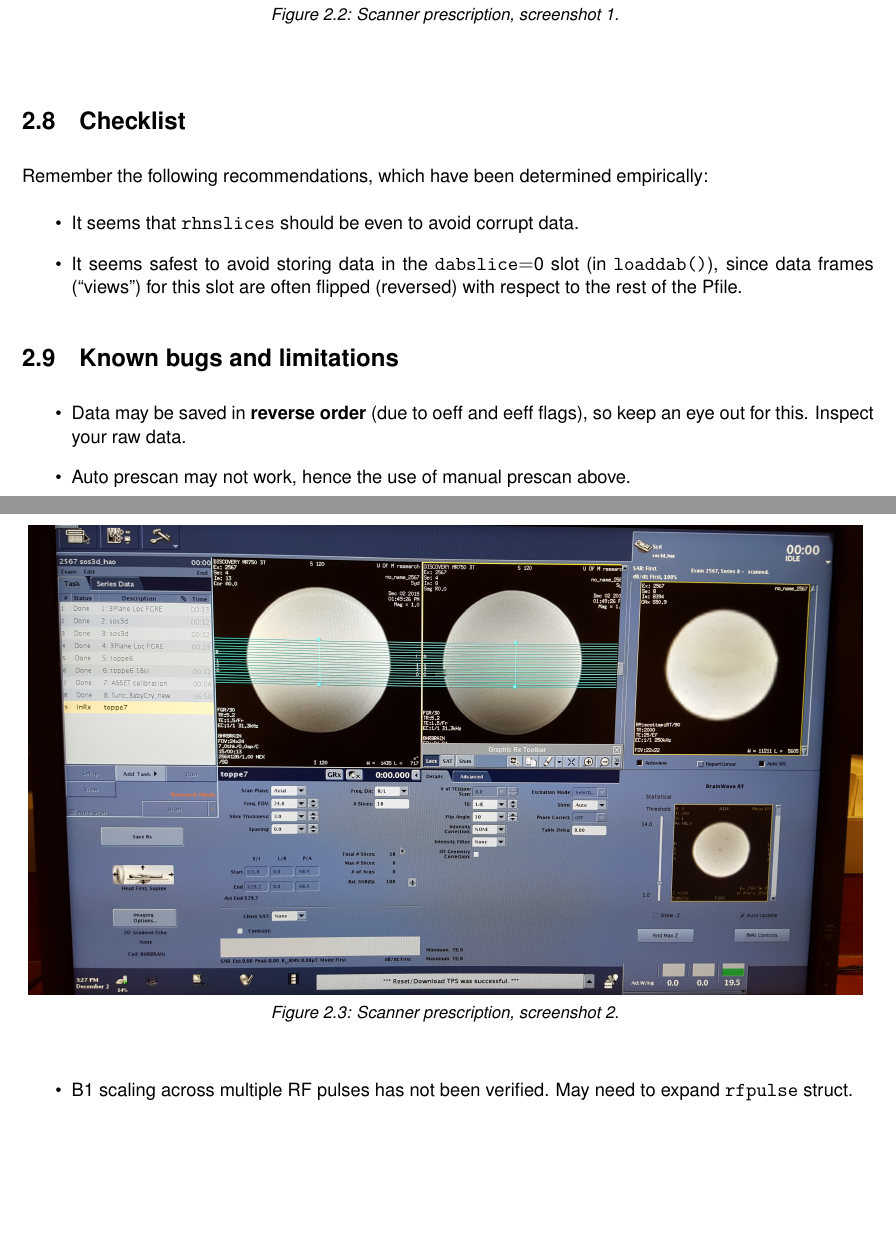
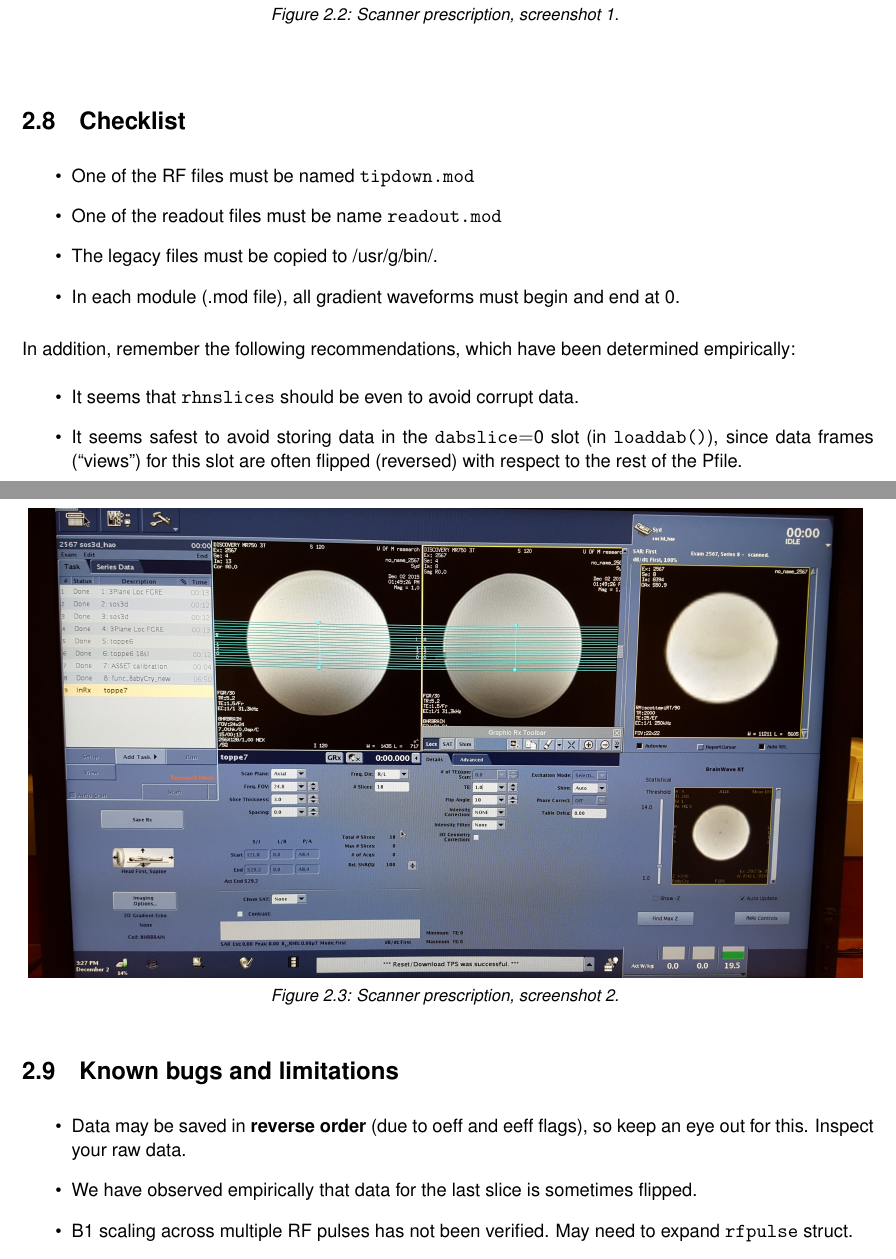
Before and after one commit to toppeMRI/old_UserGuide, a LaTeX document (main.tex, which reads scanning.tex): two parts of pages 11 and 12 of 18, joined at a grey line, cut so that both start at the same text, the shorter picture padded with empty space. Compiled offline with pdfLaTeX.

Commit message:
Changes to be committed: modified:   main.pdf modified:   main.toc modified:   scanning.tex

```diff
--- a/scanning.tex
+++ b/scanning.tex
@@ -117,7 +117,14 @@ Scanner prescription, with manual prescan window.
 
 \section{Checklist}
 
-Remember the following recommendations, which have been determined empirically:
+\begin{itemize}
+	\item One of the RF files must be named {\tt tipdown.mod}
+	\item One of the readout files must be name {\tt readout.mod}
+	\item The legacy files must be copied to /usr/g/bin/.
+	\item In each module (.mod file), all gradient waveforms must begin and end at 0.
+\end{itemize}
+
+In addition, remember the following recommendations, which have been determined empirically:
 \begin{itemize}
 	\item It seems that {\tt rhnslices} should be even to avoid corrupt data.
 	\item It seems safest to avoid storing data in the {\tt dabslice}$=$0 slot (in \texttt{loaddab()}), since data frames (``views'') for this slot are often flipped (reversed) with respect to the rest of the Pfile.
@@ -127,7 +134,7 @@ Remember the following recommendations, which have been determined empirically:
 \section{Known bugs and limitations}
 \begin{itemize}
 	\item Data may be saved in \textbf{reverse order} (due to oeff and eeff flags), so keep an eye out for this. Inspect your raw data. %be sure to account for this if you use a script other than \texttt{loaddat\_ge.m} to load raw data from Pfile. (\texttt{loaddat\_ge.m} resides in the \texttt{matlab} folder in this distribution).
-	\item Auto prescan may not work, hence the use of manual prescan above.
+	\item We have observed empirically that data for the last slice is sometimes flipped.
 	\item B1 scaling across multiple RF pulses has not been verified. May need to expand \texttt{rfpulse} struct.
 	\item \toppe~ does not support cardiac/respiratory gating at the moment. If other groups have a need for this we believe gating can be easily added.
 	\item \toppe~does not currently do any checks for SAR, PNS, or gradient heating.
```
Also changed, not shown: main.pdf, 1 other file.
